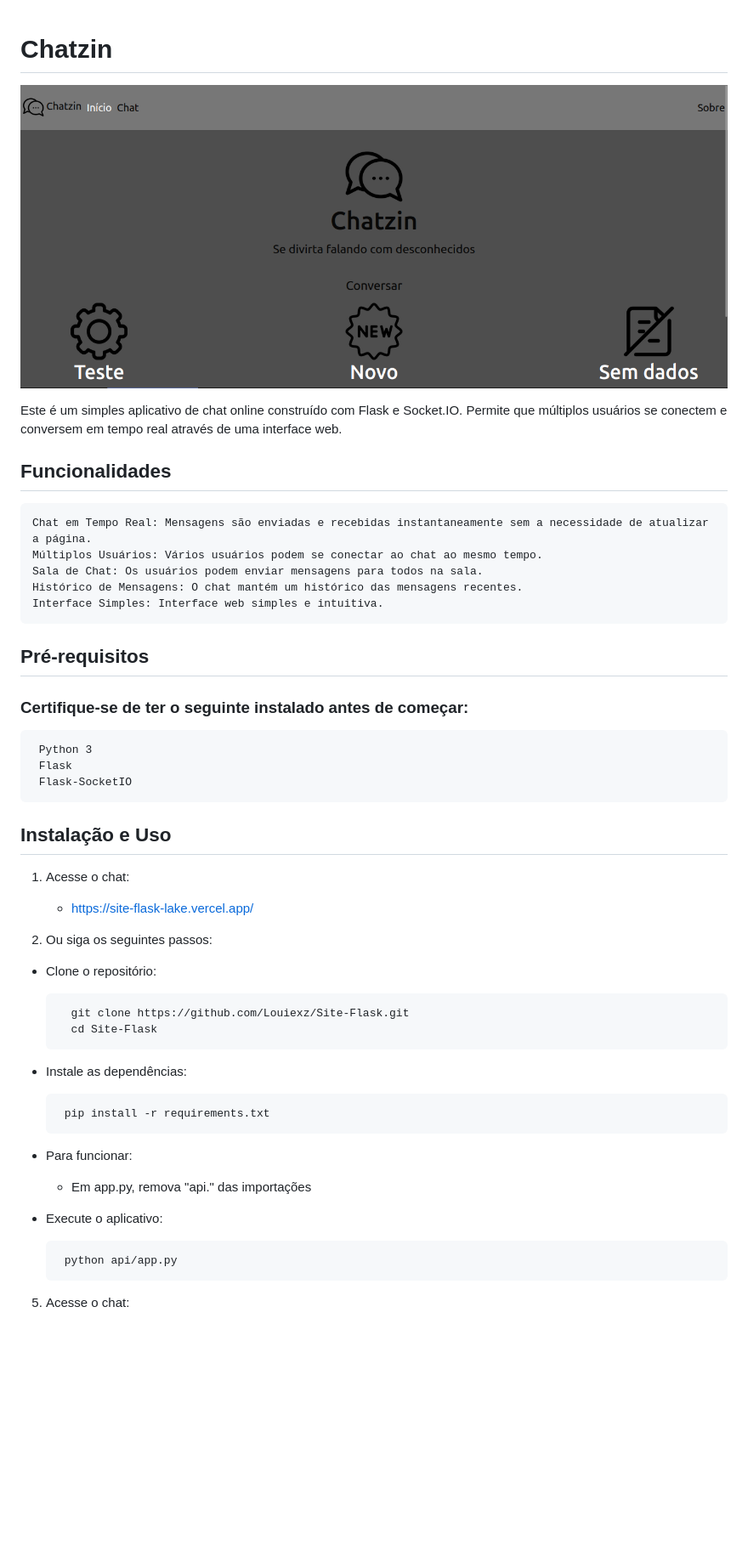
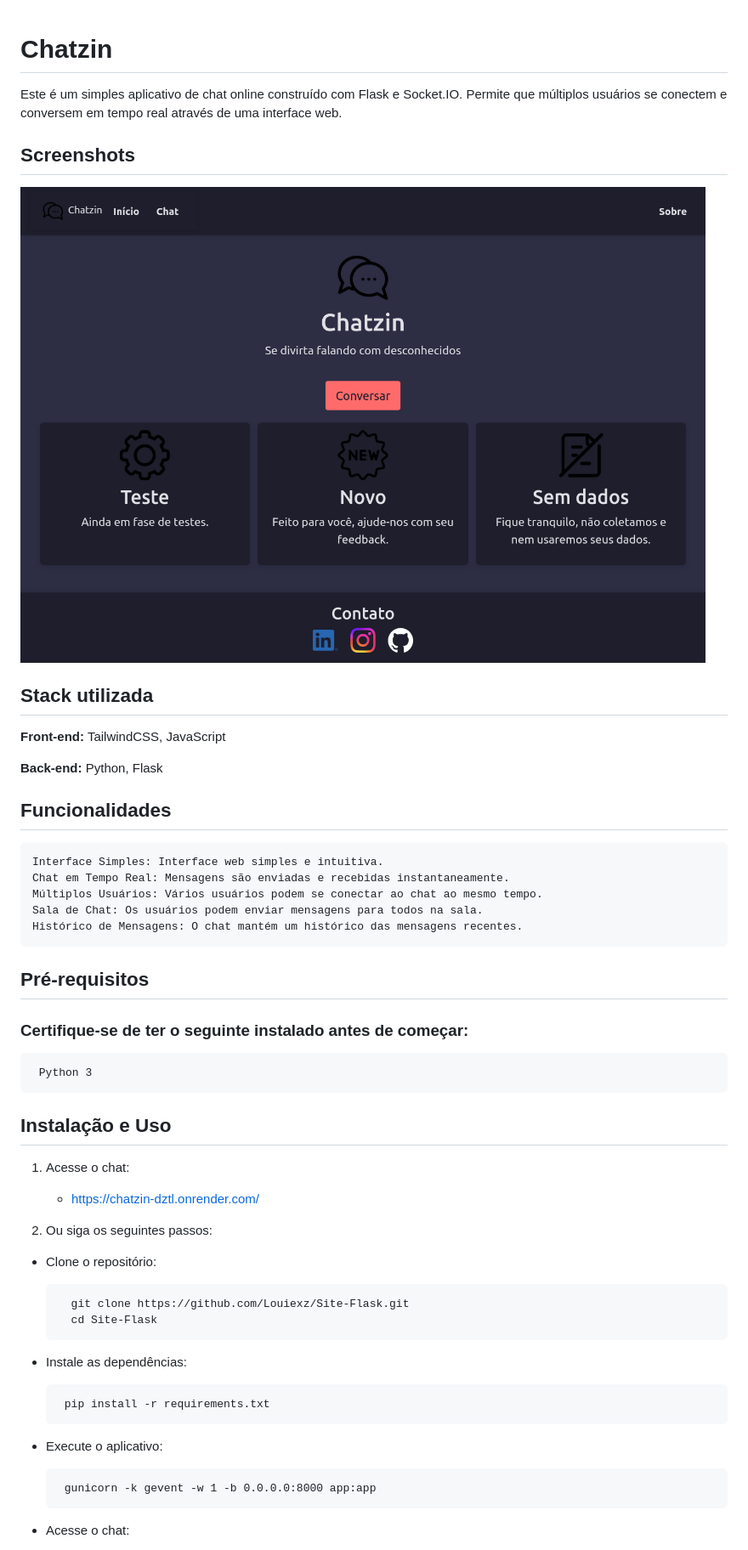
Before and after one commit to Louiexz/Site-Flask, a Markdown page: README.md, the part around the change printed below. Shown: that part at 85% size. Rendered like a GitHub page; pictures changed too: chatzin.png (added), flask.png (deleted); blank space fills up the shorter version.

```diff
--- a/README.md
+++ b/README.md
@@ -1,30 +1,36 @@
 # Chatzin
-
-![Chatzin](flask.png)
 
 Este é um simples aplicativo de chat online construído com Flask e Socket.IO. Permite que múltiplos usuários se conectem e conversem em tempo real através de uma interface web.
 
+## Screenshots
+![Chatzin](chatzin.png)
+
+## Stack utilizada
+
+**Front-end:** TailwindCSS, JavaScript
+
+**Back-end:** Python, Flask
+
+
 ## Funcionalidades
 
-    Chat em Tempo Real: Mensagens são enviadas e recebidas instantaneamente sem a necessidade de atualizar a página.
+    Interface Simples: Interface web simples e intuitiva.
+    Chat em Tempo Real: Mensagens são enviadas e recebidas instantaneamente.
     Múltiplos Usuários: Vários usuários podem se conectar ao chat ao mesmo tempo.
     Sala de Chat: Os usuários podem enviar mensagens para todos na sala.
     Histórico de Mensagens: O chat mantém um histórico das mensagens recentes.
-    Interface Simples: Interface web simples e intuitiva.
 
 ## Pré-requisitos
 
 ### Certifique-se de ter o seguinte instalado antes de começar:
 
      Python 3
-     Flask
-     Flask-SocketIO
 
 ## Instalação e Uso
 
 1. Acesse o chat:
 
-    - https://site-flask-lake.vercel.app/
+    - https://chatzin-dztl.onrender.com/
 
 2. Ou siga os seguintes passos:
 
@@ -37,13 +43,9 @@ Este é um simples aplicativo de chat online construído com Flask e Socket.IO.
 
         pip install -r requirements.txt
 
- - Para funcionar:
-
-    - Em app.py, remova "api." das importações
-
  - Execute o aplicativo:
 
-        python api/app.py
+        gunicorn -k gevent -w 1 -b 0.0.0.0:8000 app:app
 
- 5. Acesse o chat:
+ - Acesse o chat:
 
```
Also changed, not shown: other parts of README.md (+14 -14 lines), static/img/chatzin-icon.png (added), 7 other files.
